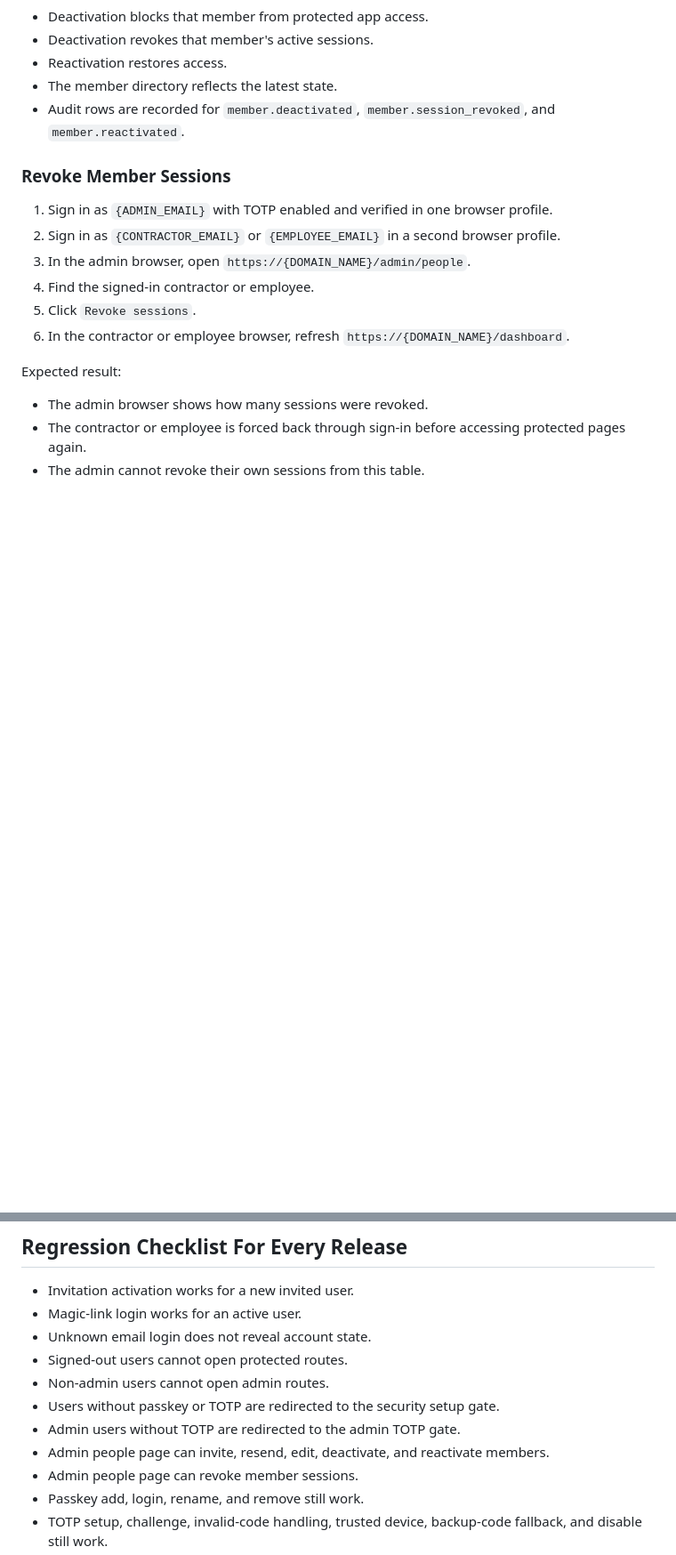
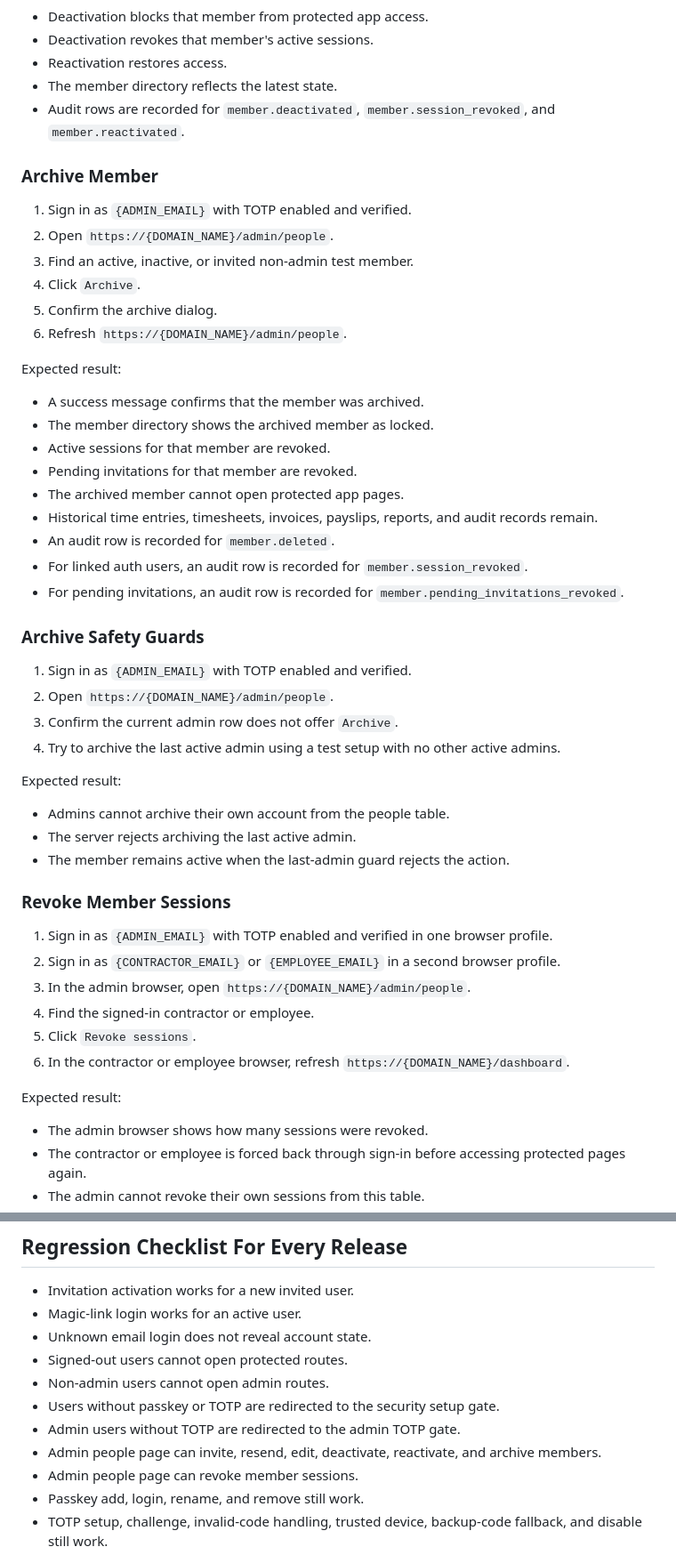
Before and after one commit to rolloutit/sheet-happens, a Markdown page: docs/manual-qa-test-plan.md, 2 parts joined by grey strips. Shown at 89% size. GitHub-like rendering; blank space fills up the shorter version.

Commit message:
docs(qa): cover member archive flow

```diff
--- a/docs/manual-qa-test-plan.md
+++ b/docs/manual-qa-test-plan.md
@@ -278,6 +278,40 @@ Expected result:
 - Audit rows are recorded for `member.deactivated`, `member.session_revoked`, and
   `member.reactivated`.
 
+### Archive Member
+
+1. Sign in as `{ADMIN_EMAIL}` with TOTP enabled and verified.
+2. Open `https://{DOMAIN_NAME}/admin/people`.
+3. Find an active, inactive, or invited non-admin test member.
+4. Click `Archive`.
+5. Confirm the archive dialog.
+6. Refresh `https://{DOMAIN_NAME}/admin/people`.
+
+Expected result:
+
+- A success message confirms that the member was archived.
+- The member directory shows the archived member as locked.
+- Active sessions for that member are revoked.
+- Pending invitations for that member are revoked.
+- The archived member cannot open protected app pages.
+- Historical time entries, timesheets, invoices, payslips, reports, and audit records remain.
+- An audit row is recorded for `member.deleted`.
+- For linked auth users, an audit row is recorded for `member.session_revoked`.
+- For pending invitations, an audit row is recorded for `member.pending_invitations_revoked`.
+
+### Archive Safety Guards
+
+1. Sign in as `{ADMIN_EMAIL}` with TOTP enabled and verified.
+2. Open `https://{DOMAIN_NAME}/admin/people`.
+3. Confirm the current admin row does not offer `Archive`.
+4. Try to archive the last active admin using a test setup with no other active admins.
+
+Expected result:
+
+- Admins cannot archive their own account from the people table.
+- The server rejects archiving the last active admin.
+- The member remains active when the last-admin guard rejects the action.
+
 ### Revoke Member Sessions
 
 1. Sign in as `{ADMIN_EMAIL}` with TOTP enabled and verified in one browser profile.
@@ -564,7 +612,7 @@ Expected result:
 - Non-admin users cannot open admin routes.
 - Users without passkey or TOTP are redirected to the security setup gate.
 - Admin users without TOTP are redirected to the admin TOTP gate.
-- Admin people page can invite, resend, edit, deactivate, and reactivate members.
+- Admin people page can invite, resend, edit, deactivate, reactivate, and archive members.
 - Admin people page can revoke member sessions.
 - Passkey add, login, rename, and remove still work.
 - TOTP setup, challenge, invalid-code handling, trusted device, backup-code fallback, and disable
```
Also changed, not shown: other parts of docs/manual-qa-test-plan.md (+14 -0 lines).
